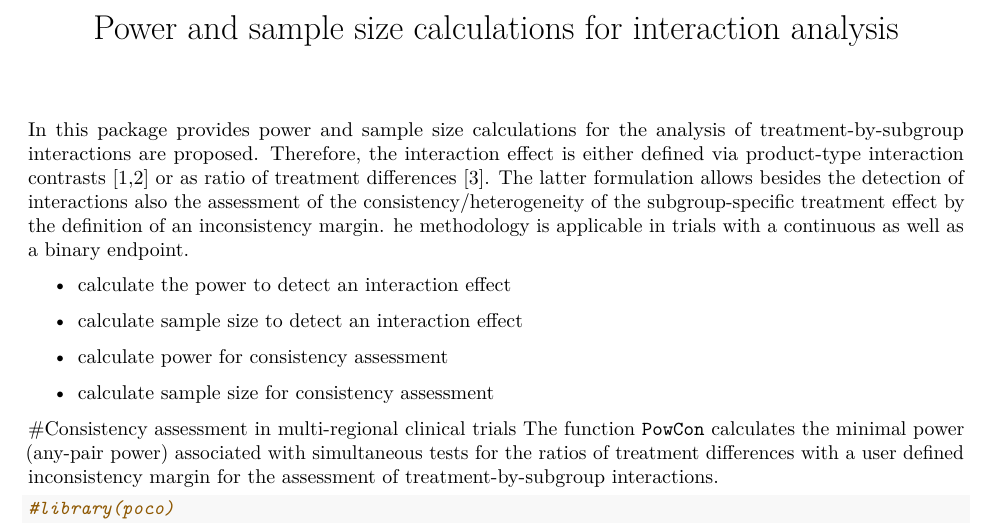
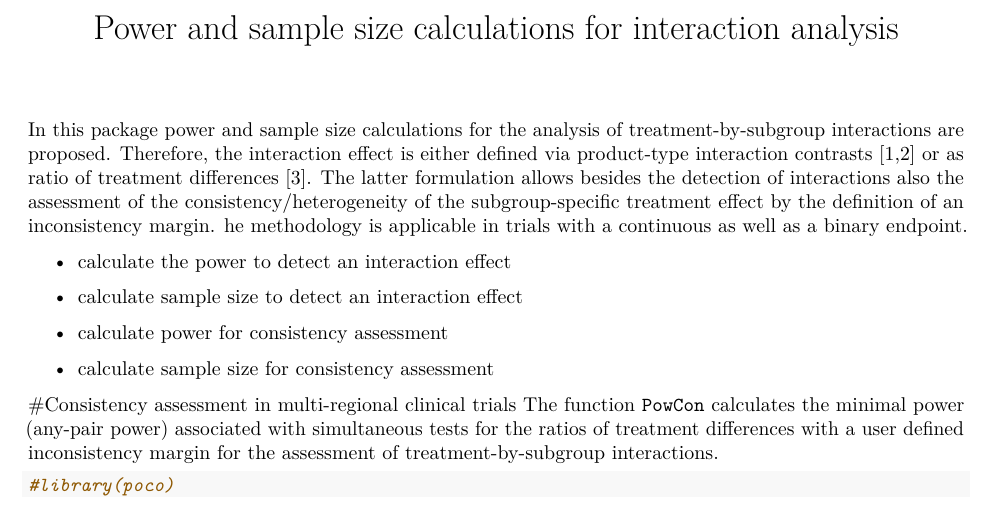
Before and after one commit to AKitsche/poco, an R Markdown document (inst/doc/Introductionpoco.Rmd): part of page 1 of 3, cut so that both start at the same text. Rendered offline with R 4.5, knitr and Pandoc, then LaTeX, with nearby package versions; both versions are drawn in the output format of the newer one.

Commit message:
typos corrected

```diff
--- a/inst/doc/Introductionpoco.Rmd
+++ b/inst/doc/Introductionpoco.Rmd
@@ -1,3 +1,6 @@
+---
+output: pdf_document
+---
 ---
 title: "Power and sample size calculations for interaction analysis"
 output:
@@ -12,7 +15,7 @@ output:
 %\VignetteIndexEntry{Power and sample size calculations for interaction analysis}
 -->
 
-In this package provides power and sample size calculations for the analysis of treatment-by-subgroup interactions are proposed. Therefore, the interaction effect is either defined via [product-type interaction contrasts][producttypeinteraction] [1,2] or as [ratio of treatment differences][ratiosquantitative] [3]. The latter formulation allows besides the detection of interactions also the assessment of the consistency/heterogeneity of the subgroup-specific treatment effect by the definition of an inconsistency margin. he methodology is applicable in trials with a [continuous][ratiosquantitative] as well as a [binary endpoint][ratiosbinary].
+In this package power and sample size calculations for the analysis of treatment-by-subgroup interactions are proposed. Therefore, the interaction effect is either defined via [product-type interaction contrasts][producttypeinteraction] [1,2] or as [ratio of treatment differences][ratiosquantitative] [3]. The latter formulation allows besides the detection of interactions also the assessment of the consistency/heterogeneity of the subgroup-specific treatment effect by the definition of an inconsistency margin. he methodology is applicable in trials with a [continuous][ratiosquantitative] as well as a [binary endpoint][ratiosbinary].
 
 * calculate the power to detect an interaction effect
 
```
Also changed, not shown: inst/doc/Introductionpoco.html, inst/doc/Introductionpoco.pdf, 24 other files.
